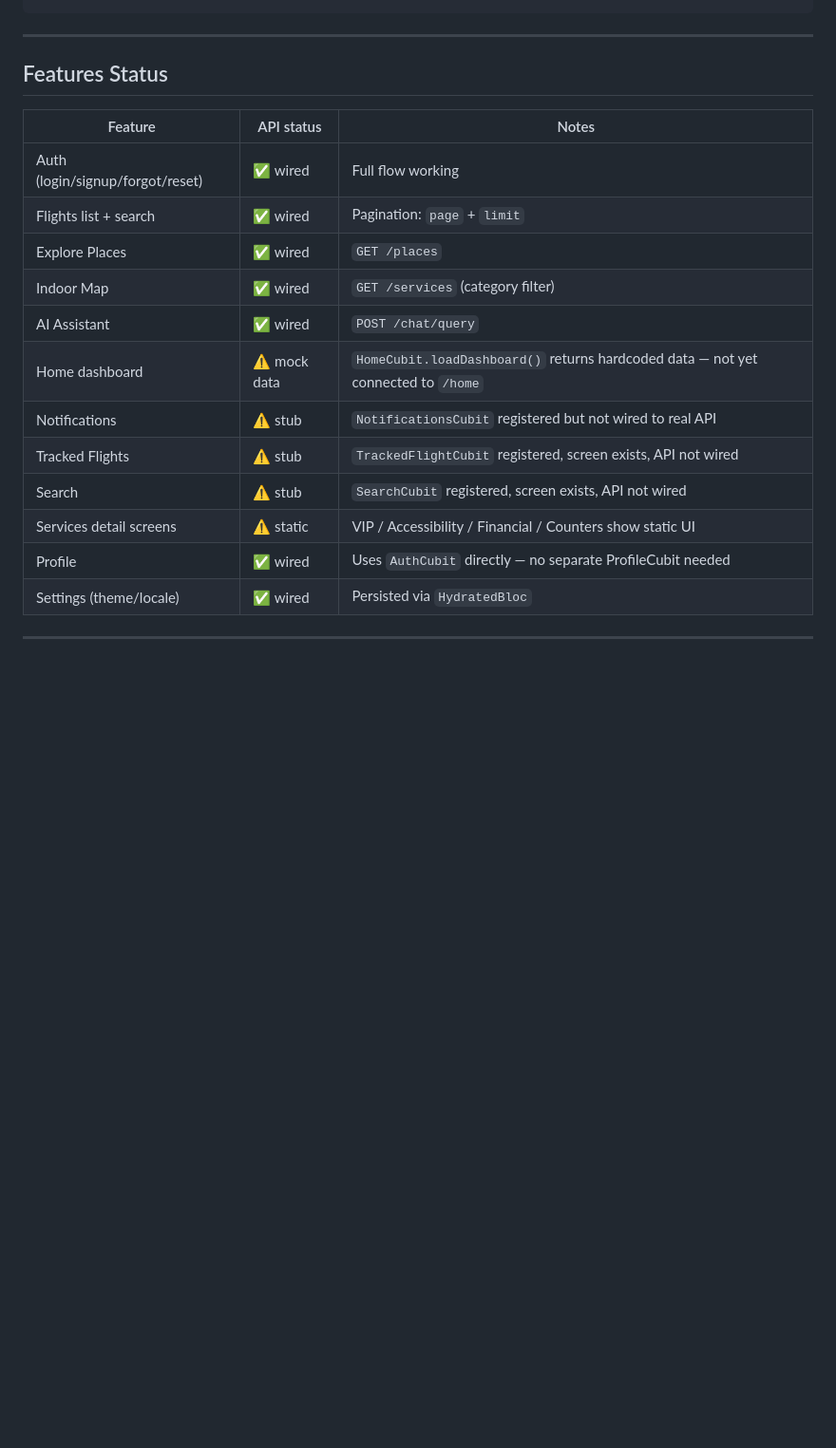
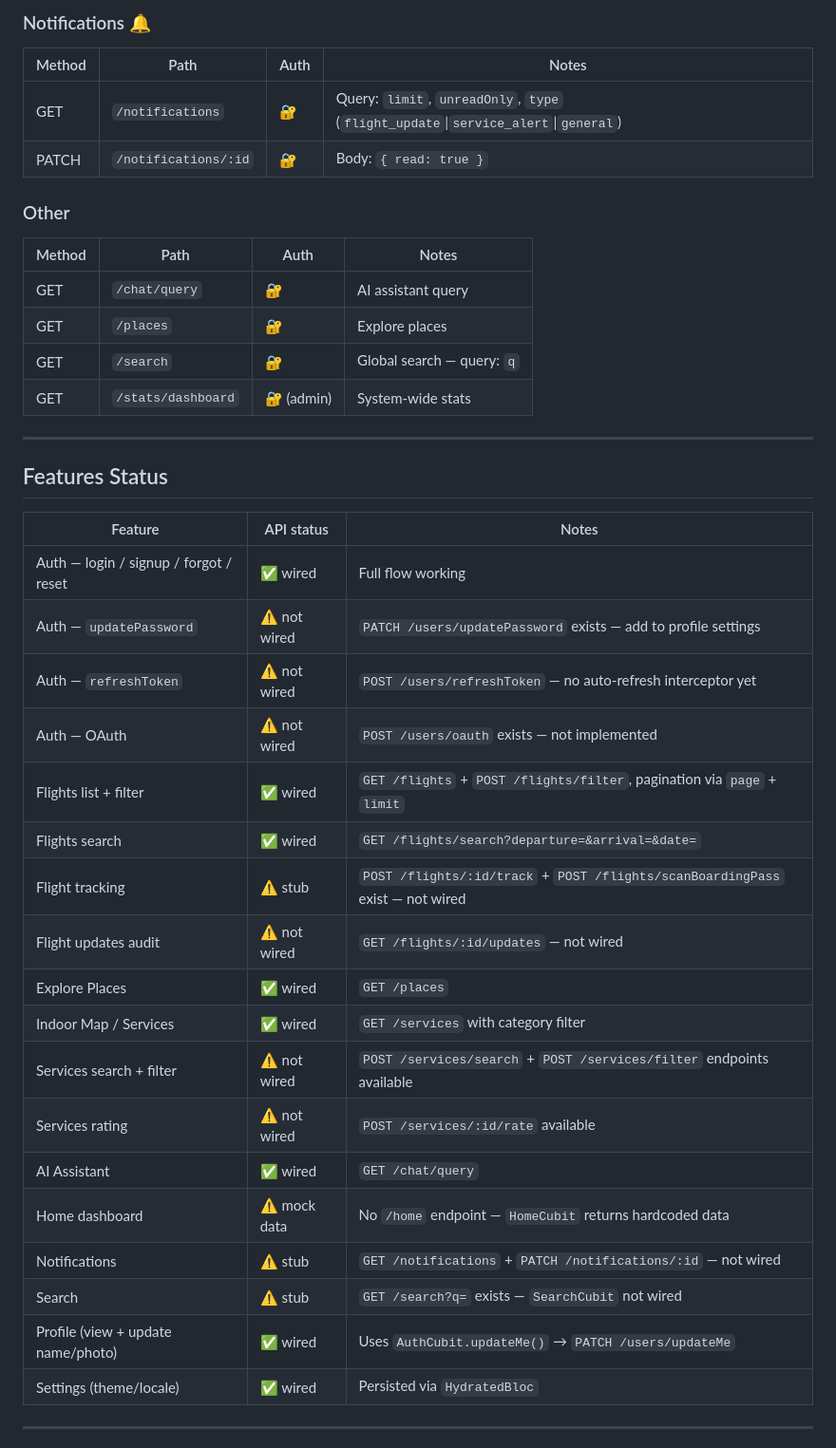
Before and after one commit to Samir-mo/koleya, a Markdown page: CONTEXT.md, the part around one of its changes. Shown at 95% size. Rendered like a GitHub page; blank space fills up the shorter version.

```diff
--- a/CONTEXT.md
+++ b/CONTEXT.md
@@ -300,3 +321,18 @@ Notifications
+### Notifications 🔔
+
+| Method | Path | Auth | Notes |
+|--------|------|------|-------|
+| GET | `/notifications` | 🔐 | Query: `limit`, `unreadOnly`, `type` (`flight_update`\|`service_alert`\|`general`) |
+| PATCH | `/notifications/:id` | 🔐 | Body: `{ read: true }` |
+
+### Other
+
+| Method | Path | Auth | Notes |
+|--------|------|------|-------|
+| GET | `/chat/query` | 🔐 | AI assistant query |
+| GET | `/places` | 🔐 | Explore places |
+| GET | `/search` | 🔐 | Global search — query: `q` |
+| GET | `/stats/dashboard` | 🔐 (admin) | System-wide stats |
 
 ---
 
@@ -304,17 +340,23 @@ Notifications
 
 | Feature | API status | Notes |
 |---|---|---|
-| Auth (login/signup/forgot/reset) | ✅ wired | Full flow working |
-| Flights list + search | ✅ wired | Pagination: `page` + `limit` |
+| Auth — login / signup / forgot / reset | ✅ wired | Full flow working |
+| Auth — `updatePassword` | ⚠️ not wired | `PATCH /users/updatePassword` exists — add to profile settings |
+| Auth — `refreshToken` | ⚠️ not wired | `POST /users/refreshToken` — no auto-refresh interceptor yet |
+| Auth — OAuth | ⚠️ not wired | `POST /users/oauth` exists — not implemented |
+| Flights list + filter | ✅ wired | `GET /flights` + `POST /flights/filter`, pagination via `page` + `limit` |
+| Flights search | ✅ wired | `GET /flights/search?departure=&arrival=&date=` |
+| Flight tracking | ⚠️ stub | `POST /flights/:id/track` + `POST /flights/scanBoardingPass` exist — not wired |
+| Flight updates audit | ⚠️ not wired | `GET /flights/:id/updates` — not wired |
 | Explore Places | ✅ wired | `GET /places` |
-| Indoor Map | ✅ wired | `GET /services` (category filter) |
-| AI Assistant | ✅ wired | `POST /chat/query` |
-| Home dashboard | ⚠️ mock data | `HomeCubit.loadDashboard()` returns hardcoded data — not yet connected to `/home` |
-| Notifications | ⚠️ stub | `NotificationsCubit` registered but not wired to real API |
-| Tracked Flights | ⚠️ stub | `TrackedFlightCubit` registered, screen exists, API not wired |
-| Search | ⚠️ stub | `SearchCubit` registered, screen exists, API not wired |
-| Services detail screens | ⚠️ static | VIP / Accessibility / Financial / Counters show static UI |
-| Profile | ✅ wired | Uses `AuthCubit` directly — no separate ProfileCubit needed |
+| Indoor Map / Services | ✅ wired | `GET /services` with category filter |
+| Services search + filter | ⚠️ not wired | `POST /services/search` + `POST /services/filter` endpoints available |
+| Services rating | ⚠️ not wired | `POST /services/:id/rate` available |
+| AI Assistant | ✅ wired | `GET /chat/query` |
+| Home dashboard | ⚠️ mock data | No `/home` endpoint — `HomeCubit` returns hardcoded data |
+| Notifications | ⚠️ stub | `GET /notifications` + `PATCH /notifications/:id` — not wired |
+| Search | ⚠️ stub | `GET /search?q=` exists — `SearchCubit` not wired |
+| Profile (view + update name/photo) | ✅ wired | Uses `AuthCubit.updateMe()` → `PATCH /users/updateMe` |
 | Settings (theme/locale) | ✅ wired | Persisted via `HydratedBloc` |
 
 ---
```
Also changed, not shown: other parts of CONTEXT.md (+69 -43 lines).
